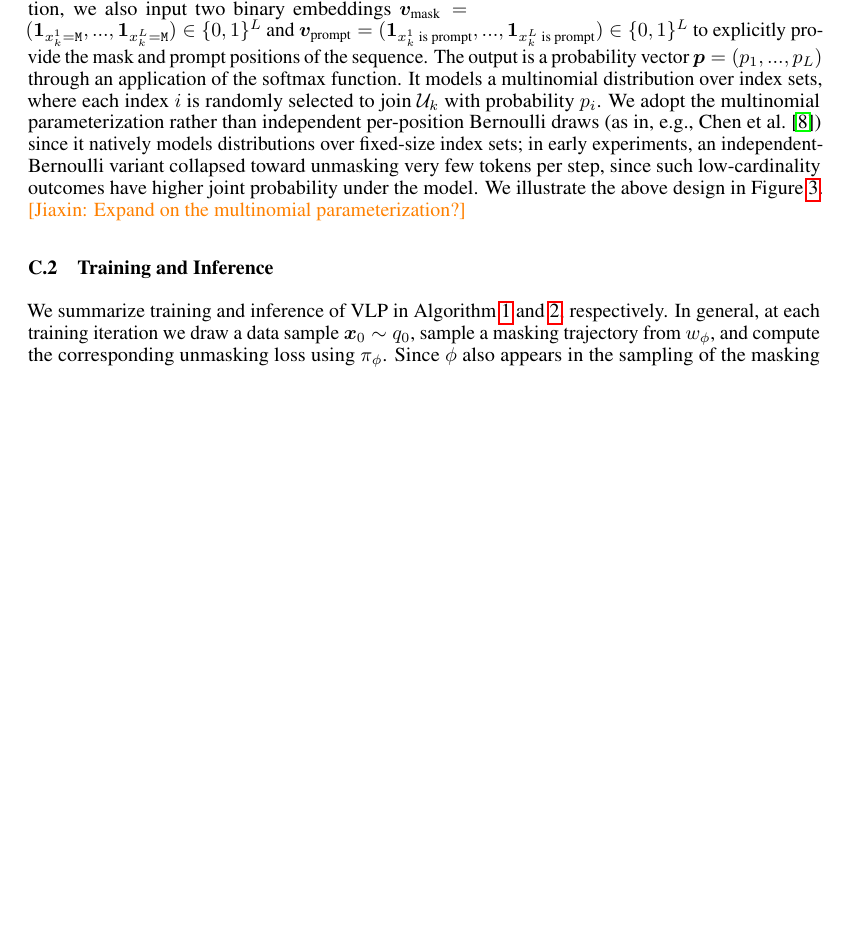
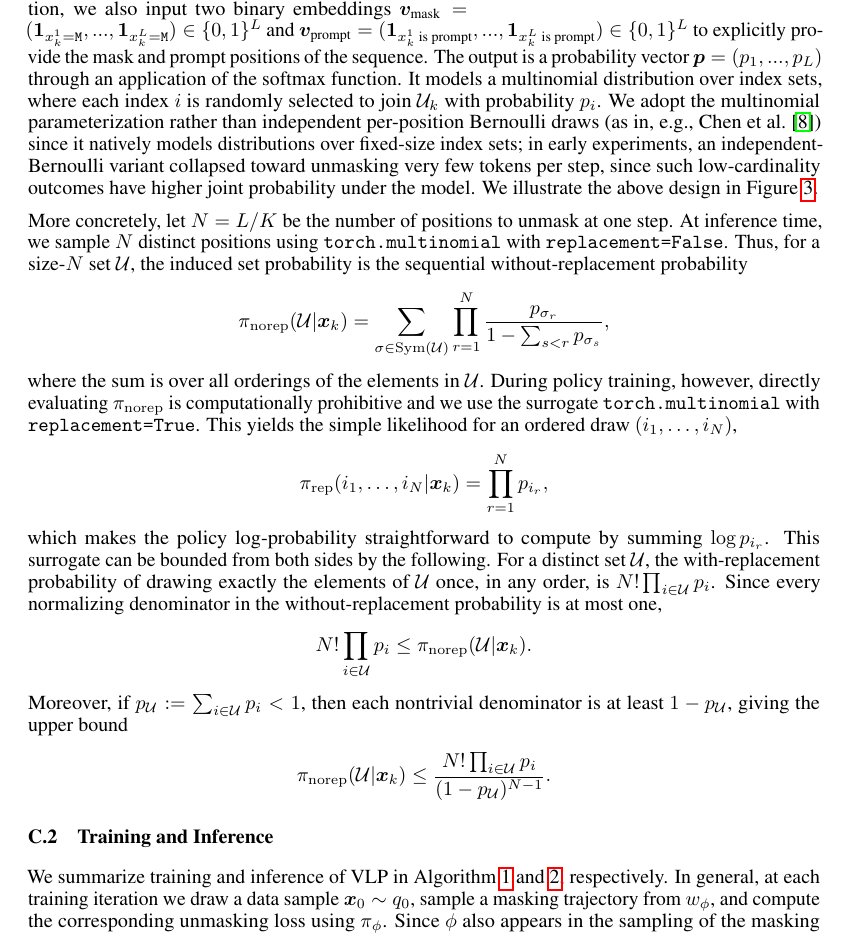
Before and after one commit to sjchen0/vlp-latex-overleaf, a LaTeX paper (main.tex, which reads text/appendix.tex): part of page 16 of 23, cut so that both start at the same text, the shorter picture padded with empty space. Compiled offline with pdfLaTeX.

Commit message:
update things

```diff
--- a/text/appendix.tex
+++ b/text/appendix.tex
@@ -295,7 +295,31 @@ Now, due to linearity of expectation, any optimal $\pi$ should give identical pr
 To represent a policy $\pi_\phi$, we use a neural network that takes current sampling state $\bm x_{k}$ as input, and outputs a probability distribution over the size-$(L/K)$ index sets $\mathcal U_k$ for the next unmasking step. In our implementation, we adopt a shared-torso architecture: the policy network reuses the trained backbone of the MDM and appends an additional lightweight module. This reduces the number of trainable parameters: we pass the MDM's final-layer hidden states $\bm h_k$ to the policy in place of the raw tokens $\bm x_k$. A similar parameterization applies to the distribution $w$.
 
 In our implementation, the additional module is a single-layer Transformer \citep{vaswani2017attention} block with bidirectional multi-head attention and rotary positional embedding \citep{su2023roformerenhancedtransformerrotary}. In addition to the hidden states $\bm h_{k}$, via concatenation, we also input two binary embeddings $\bm v_\text{mask}=(\mathbf1_{x_k^1=\mask},...,\mathbf1_{x_k^L=\mask})\in\{0,1\}^L$ and $\bm v_\text{prompt}=(\mathbf1_{x_k^1\text{ is prompt}},...,\mathbf1_{x_k^L\text{ is prompt}})\in\{0,1\}^L$ to explicitly provide the mask and prompt positions of the sequence. The output is a probability vector $\bm p=(p_1,...,p_L)$ through an application of the softmax function. It models a multinomial distribution over index sets, where each index $i$ is randomly selected to join $\mathcal U_k$ with probability $p_i$. We adopt the multinomial parameterization rather than independent per-position Bernoulli draws (as in, e.g., \citet{chen2025dultra}) since it natively models distributions over fixed-size index sets; in early experiments, an independent-Bernoulli variant collapsed toward unmasking very few tokens per step, since such low-cardinality outcomes have higher joint probability under the model. We illustrate the above design in Figure~\ref{fig:vlp}.
-\jiaxin{Expand on the multinomial parameterization?}
+
+More concretely, let $N=L/K$ be the number of positions to unmask at one step. At inference time, we sample $N$ distinct positions using \texttt{torch.multinomial} with \texttt{replacement=False}. Thus, for a size-$N$ set $\mathcal U$, the induced set probability is the sequential without-replacement probability
+\begin{align*}
+    \pi_{\mathrm{norep}}(\mathcal U|\bm x_k)
+    =
+    \sum_{\sigma\in\mathrm{Sym}(\mathcal U)}
+    \prod_{r=1}^{N}
+    \frac{p_{\sigma_r}}{1-\sum_{s<r}p_{\sigma_s}},
+\end{align*}
+where the sum is over all orderings of the elements in $\mathcal U$. During policy training, however, directly evaluating $\pi_{\mathrm{norep}}$ is computationally prohibitive and we use the surrogate \texttt{torch.multinomial} with \texttt{replacement=True}. This yields the simple likelihood for an ordered draw $(i_1,\ldots,i_N)$,
+\begin{align*}
+    \pi_{\mathrm{rep}}(i_1,\ldots,i_N|\bm x_k)=\prod_{r=1}^{N}p_{i_r},
+\end{align*}
+which makes the policy log-probability straightforward to compute by summing $\log p_{i_r}$. This surrogate can be bounded from both sides by the following. For a distinct set $\mathcal U$, the with-replacement probability of drawing exactly the elements of $\mathcal U$ once, in any order, is $N!\prod_{i\in\mathcal U}p_i$. Since every normalizing denominator in the without-replacement probability is at most one,
+\begin{align*}
+    N!\prod_{i\in\mathcal U}p_i
+    \leq
+    \pi_{\mathrm{norep}}(\mathcal U|\bm x_k).
+\end{align*}
+Moreover, if $p_{\mathcal U}:=\sum_{i\in\mathcal U}p_i<1$, then each nontrivial denominator is at least $1-p_{\mathcal U}$, giving the upper bound
+\begin{align*}
+    \pi_{\mathrm{norep}}(\mathcal U|\bm x_k)
+    \leq
+    \frac{N!\prod_{i\in\mathcal U}p_i}{(1-p_{\mathcal U})^{N-1}}.
+\end{align*}
 
 \iffalse
 \subsection{Policy Parameterization with Gumbel Trick}
```
Also changed, not shown: 4 other files.
